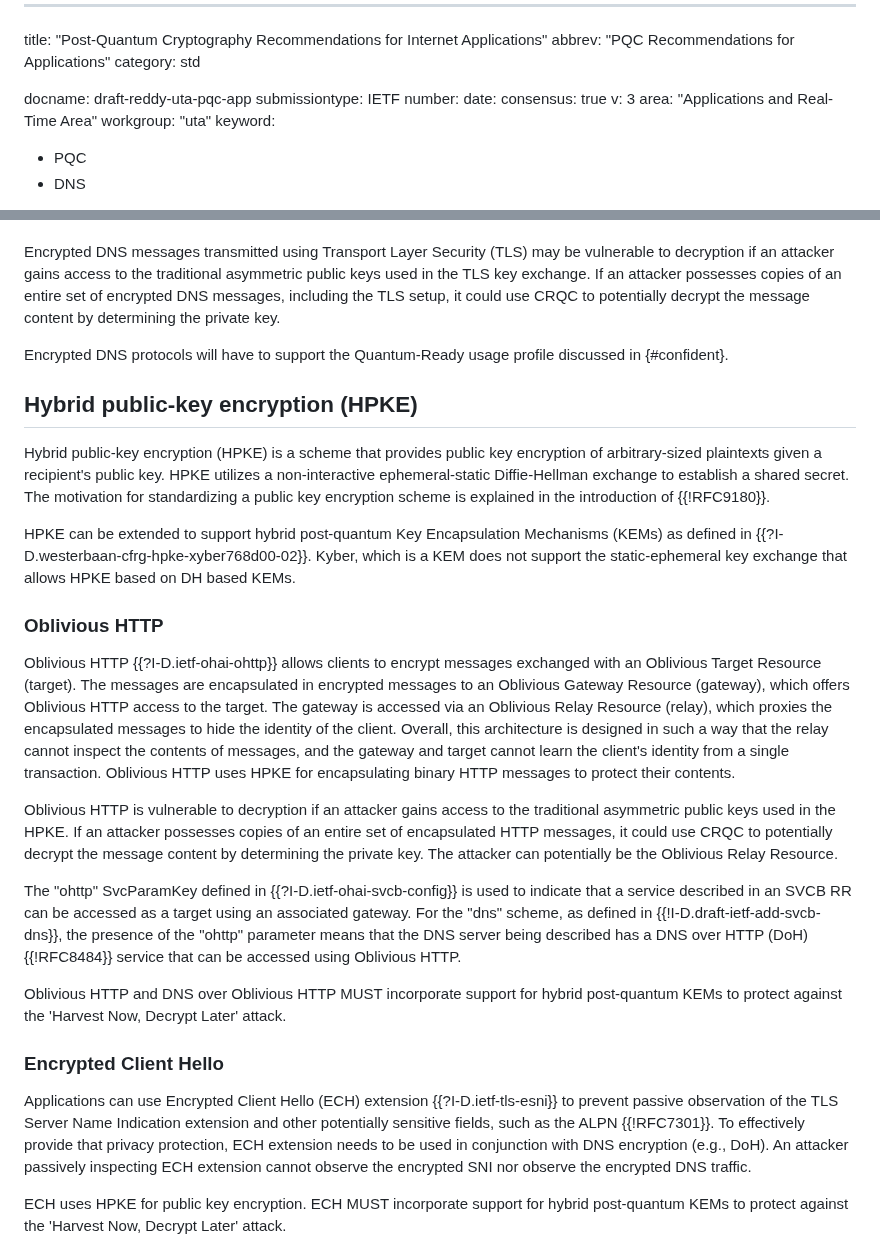
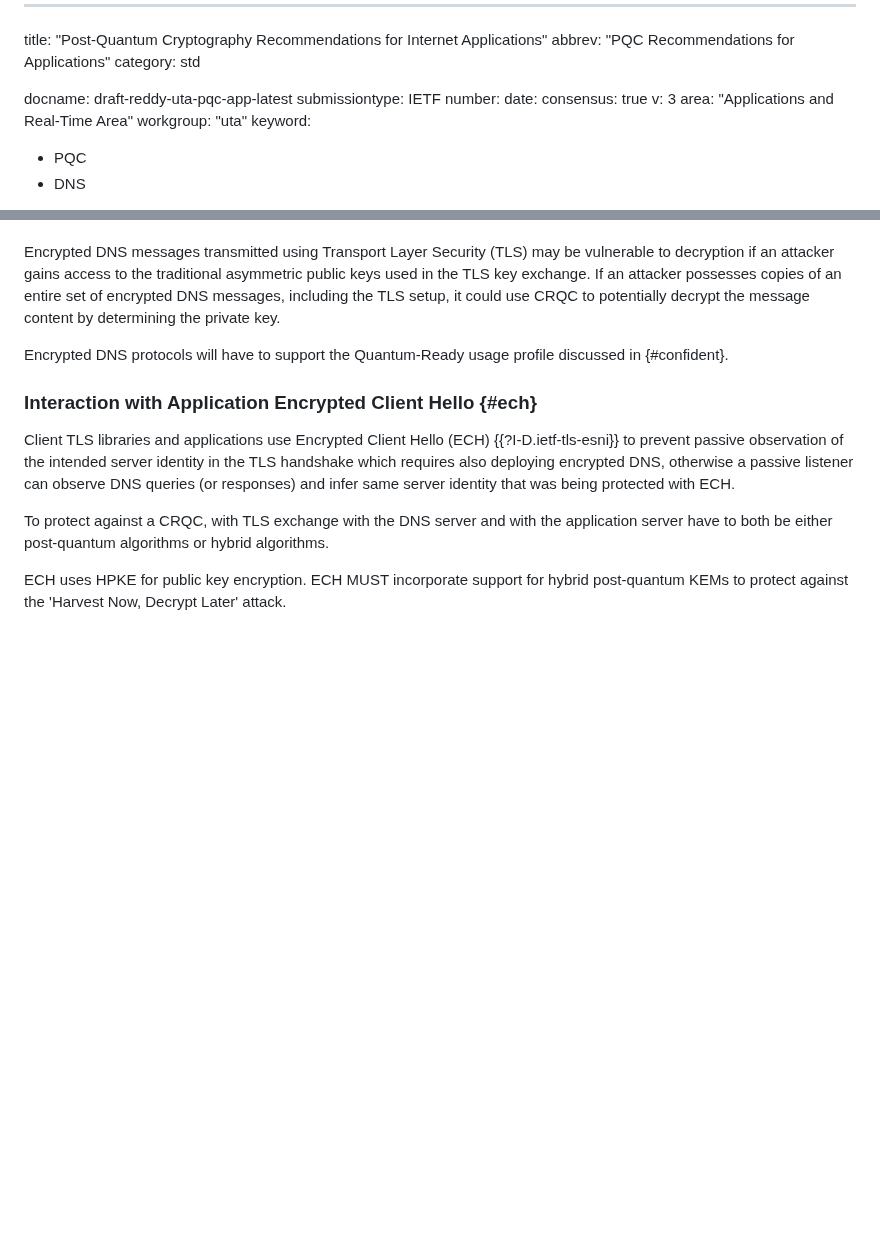
Before and after one commit to tireddy2/pqc_uta, a Markdown page: draft-reddy-uta-pqc-app.md, 2 parts joined by grey strips. Drawn GitHub-style; blank space fills up the shorter version.

```diff
--- a/draft-reddy-uta-pqc-app.md
+++ b/draft-reddy-uta-pqc-app.md
@@ -3,7 +3,7 @@ title: "Post-Quantum Cryptography Recommendations for Internet Applications"
 abbrev: "PQC Recommendations for Applications"
 category: std
 
-docname: draft-reddy-uta-pqc-app
+docname: draft-reddy-uta-pqc-app-latest
 submissiontype: IETF
 number:
 date:
@@ -115,25 +187,25 @@ Encrypted DNS messages transmitted using Transport Layer Security (TLS) may be v
 
 Encrypted DNS protocols will have to support the Quantum-Ready usage profile discussed in {#confident}.
 
+<!--
 ## Hybrid public-key encryption (HPKE)
 
 Hybrid public-key encryption (HPKE) is a scheme that provides public key encryption of arbitrary-sized plaintexts given a recipient's public key. HPKE utilizes a non-interactive ephemeral-static Diffie-Hellman exchange to establish a shared secret.  The motivation for standardizing a public key encryption scheme is explained in the introduction of {{!RFC9180}}.
 
 HPKE can be extended to support hybrid post-quantum Key Encapsulation Mechanisms (KEMs) as defined in {{?I-D.westerbaan-cfrg-hpke-xyber768d00-02}}. Kyber, which is a KEM does not support the static-ephemeral key exchange that allows HPKE based on DH based KEMs.
 
-### Oblivious HTTP
+> Dan: nothing in this section tells implementor what to do, or what to be worried about.  I propose removing.
+-->
 
-Oblivious HTTP {{?I-D.ietf-ohai-ohttp}} allows clients to encrypt messages exchanged with an Oblivious Target Resource (target). The messages are encapsulated in encrypted messages to an Oblivious Gateway Resource (gateway), which offers Oblivious HTTP access to the target. The gateway is accessed via an Oblivious Relay Resource (relay), which proxies the encapsulated messages to hide the identity of the client. Overall, this architecture is designed in such a way that the relay cannot inspect the contents of messages, and the gateway and target cannot learn the client's identity from a single transaction. Oblivious HTTP uses HPKE for encapsulating binary HTTP messages to protect their contents.
+### Interaction with Application Encrypted Client Hello {#ech}
 
-Oblivious HTTP is vulnerable to decryption if an attacker gains access to the traditional asymmetric public keys used in the HPKE. If an attacker possesses copies of an entire set of encapsulated HTTP messages, it could use CRQC to potentially decrypt the message content by determining the private key. The attacker can potentially be the Oblivious Relay Resource.
+Client TLS libraries and applications use Encrypted Client Hello (ECH) {{?I-D.ietf-tls-esni}} to prevent passive
+observation of the intended server identity in the TLS handshake which requires also deploying encrypted DNS,
+otherwise a passive listener can observe DNS queries (or responses) and infer same server identity that was
+being protected with ECH.
 
-The "ohttp" SvcParamKey defined in {{?I-D.ietf-ohai-svcb-config}} is used to indicate that a service described in an SVCB RR can be accessed as a target using an associated gateway. For the "dns" scheme, as defined in {{!I-D.draft-ietf-add-svcb-dns}}, the presence of the "ohttp" parameter means that the DNS server being described has a DNS over HTTP (DoH) {{!RFC8484}} service that can be accessed using Oblivious HTTP.
-
-Oblivious HTTP and DNS over Oblivious HTTP MUST incorporate support for hybrid post-quantum KEMs to protect against the 'Harvest Now, Decrypt Later' attack.
-
-### Encrypted Client Hello
-
-Applications can use Encrypted Client Hello (ECH) extension {{?I-D.ietf-tls-esni}} to prevent passive observation of the TLS Server Name Indication extension and other potentially sensitive fields, such as the ALPN {{!RFC7301}}.  To effectively provide that privacy protection, ECH extension needs to be used in conjunction with DNS encryption (e.g., DoH). An attacker passively inspecting ECH extension cannot observe the encrypted SNI nor observe the encrypted DNS traffic.
+To protect against a CRQC, with TLS exchange with the DNS server and with the application server have to
+both be either post-quantum algorithms or hybrid algorithms.
 
 ECH uses HPKE for public key encryption. ECH MUST incorporate support for hybrid post-quantum KEMs to protect against the 'Harvest Now, Decrypt Later' attack.
 
```
Also changed, not shown: other parts of draft-reddy-uta-pqc-app.md (+128 -15 lines).
